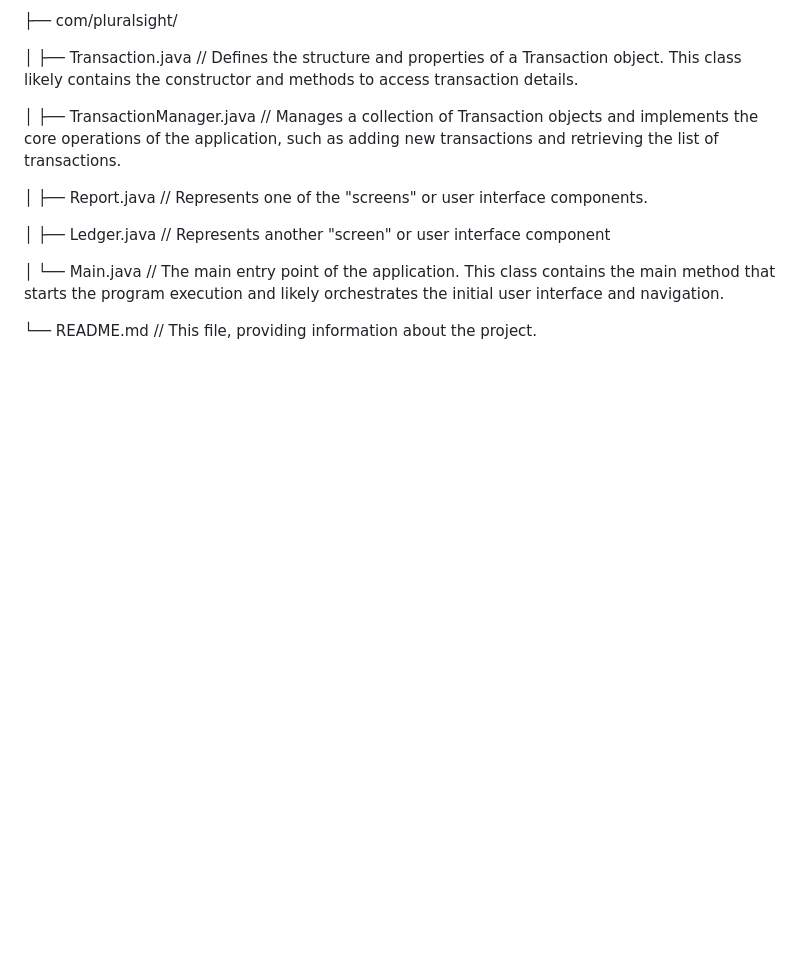
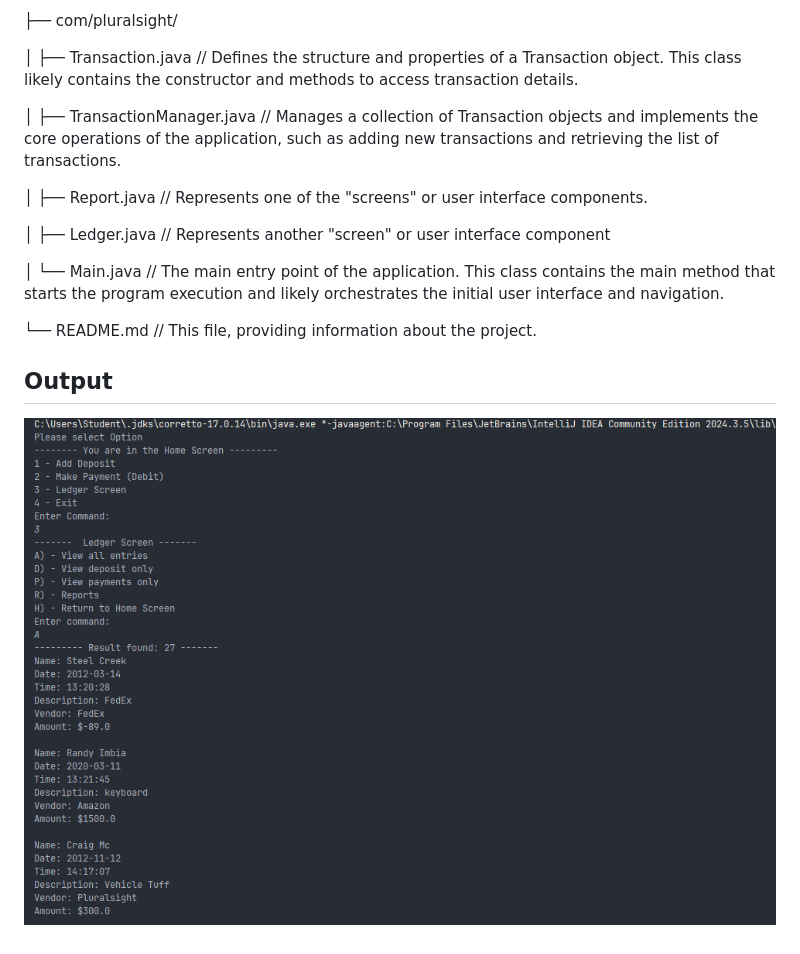
Before and after one commit to Randyglobal/capstone-1, a Markdown page: README.md, the part around the change. Rendered like a GitHub page; pictures changed too: image.png (added); blank space fills up the shorter version.

```diff
--- a/README.md
+++ b/README.md
@@ -75,3 +75,10 @@ TransactionSystem/
 │   └── Main.java                // The main entry point of the application. This class contains the main method that starts the program execution and likely orchestrates the initial user interface and navigation.
 
 └── README.md                    // This file, providing information about the project.
+
+
+
+
+##                     Output
+
+![alt text](image.png)
```
Also changed, not shown: 3 other files.
